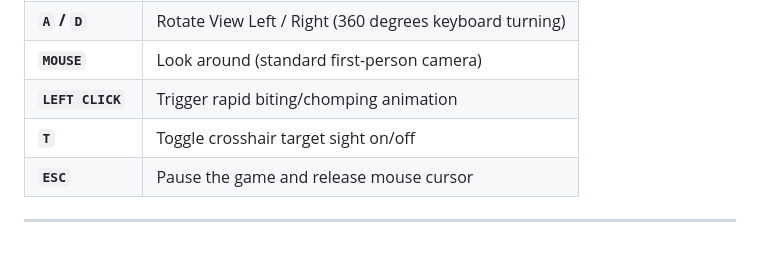
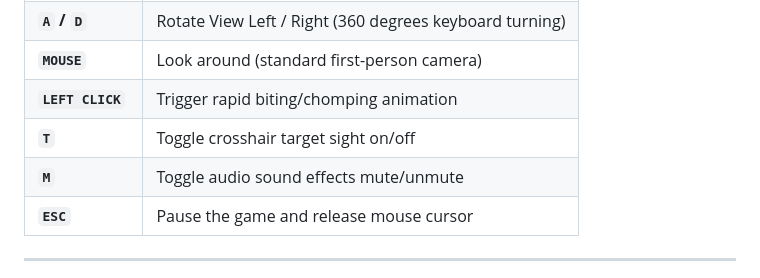
Before and after one commit to jpferreria/rooms, a Markdown page: README.md, the part around the change. Drawn GitHub-style; blank space fills up the shorter version.

Commit message:
Update README.md to document M key mute toggle

```diff
--- a/README.md
+++ b/README.md
@@ -67,6 +67,7 @@ node tests/game.test.js
 | **`MOUSE`** | Look around (standard first-person camera) |
 | **`LEFT CLICK`** | Trigger rapid biting/chomping animation |
 | **`T`** | Toggle crosshair target sight on/off |
+| **`M`** | Toggle audio sound effects mute/unmute |
 | **`ESC`** | Pause the game and release mouse cursor |
 
 ---
```
